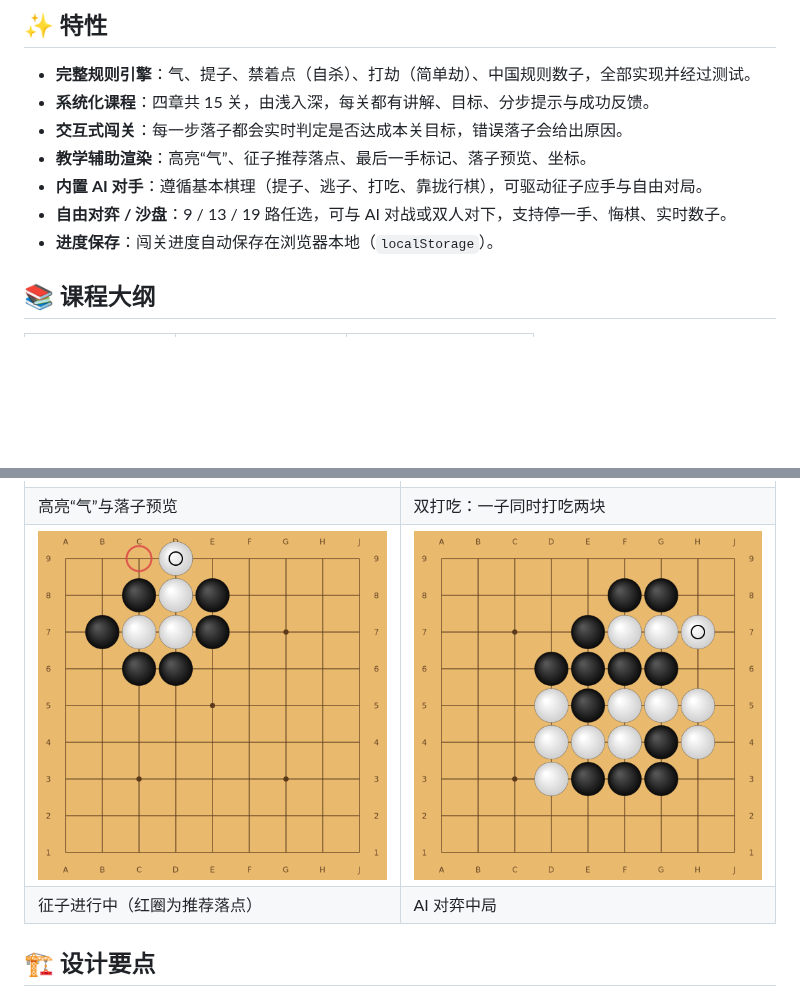
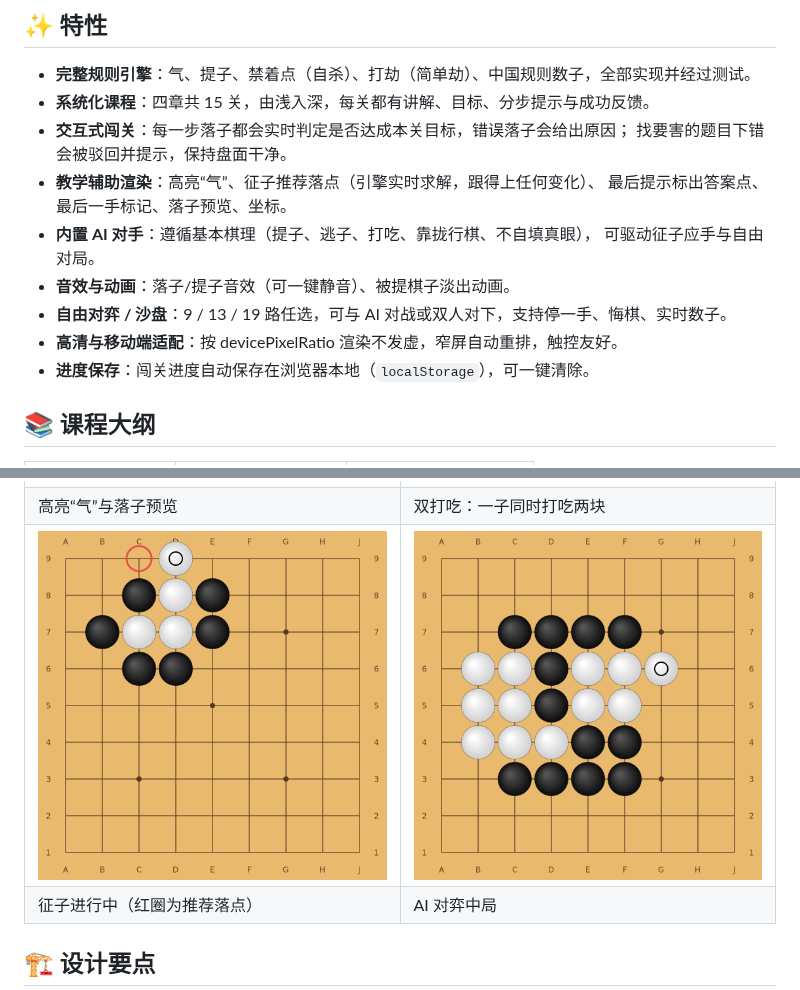
Before and after one commit to NicholasJGNB/go_game, a Markdown page: README.md, 2 parts joined by grey strips. Drawn GitHub-style; pictures changed too: docs/screenshots/06_midgame_9x9.png; blank space fills up the shorter version.

```diff
--- a/README.md
+++ b/README.md
@@ -9,11 +9,16 @@
 
 - **完整规则引擎**：气、提子、禁着点（自杀）、打劫（简单劫）、中国规则数子，全部实现并经过测试。
 - **系统化课程**：四章共 15 关，由浅入深，每关都有讲解、目标、分步提示与成功反馈。
-- **交互式闯关**：每一步落子都会实时判定是否达成本关目标，错误落子会给出原因。
-- **教学辅助渲染**：高亮“气”、征子推荐落点、最后一手标记、落子预览、坐标。
-- **内置 AI 对手**：遵循基本棋理（提子、逃子、打吃、靠拢行棋），可驱动征子应手与自由对局。
+- **交互式闯关**：每一步落子都会实时判定是否达成本关目标，错误落子会给出原因；
+  找要害的题目下错会被驳回并提示，保持盘面干净。
+- **教学辅助渲染**：高亮“气”、征子推荐落点（引擎实时求解，跟得上任何变化）、
+  最后提示标出答案点、最后一手标记、落子预览、坐标。
+- **内置 AI 对手**：遵循基本棋理（提子、逃子、打吃、靠拢行棋、不自填真眼），
+  可驱动征子应手与自由对局。
+- **音效与动画**：落子/提子音效（可一键静音）、被提棋子淡出动画。
 - **自由对弈 / 沙盘**：9 / 13 / 19 路任选，可与 AI 对战或双人对下，支持停一手、悔棋、实时数子。
-- **进度保存**：闯关进度自动保存在浏览器本地（`localStorage`）。
+- **高清与移动端适配**：按 devicePixelRatio 渲染不发虚，窄屏自动重排，触控友好。
+- **进度保存**：闯关进度自动保存在浏览器本地（`localStorage`），可一键清除。
 
 ## 📚 课程大纲
 
```
Also changed, not shown: docs/screenshots/08_answer_hint.png (added), 8 other files.
